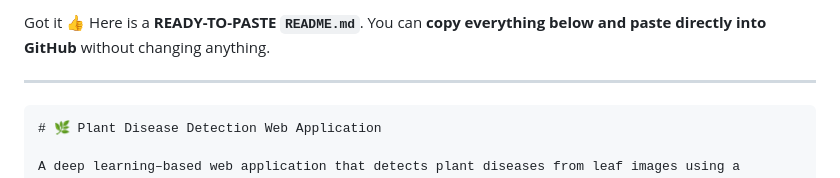
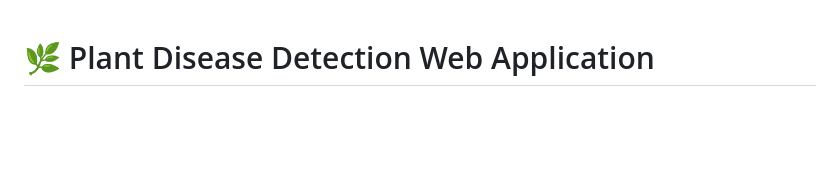
Before and after one commit to SarangiBendre/plant-disease-detection-webapp, a Markdown page: README.md, the part around the change. GitHub-like rendering; blank space fills up the shorter version.

Commit message:
Refactor README for clarity and focus
Removed introductory text and kept project description.

````diff
--- a/README.md
+++ b/README.md
@@ -1,10 +1,3 @@
-Got it 👍
-Here is a **READY-TO-PASTE `README.md`**.
-You can **copy everything below and paste directly into GitHub** without changing anything.
-
----
-
-```markdown
 # 🌿 Plant Disease Detection Web Application
 
 A deep learning–based web application that detects plant diseases from leaf images using a Convolutional Neural Network (CNN). Users can upload a plant leaf image through a web interface and receive the predicted disease along with a confidence score.
````
